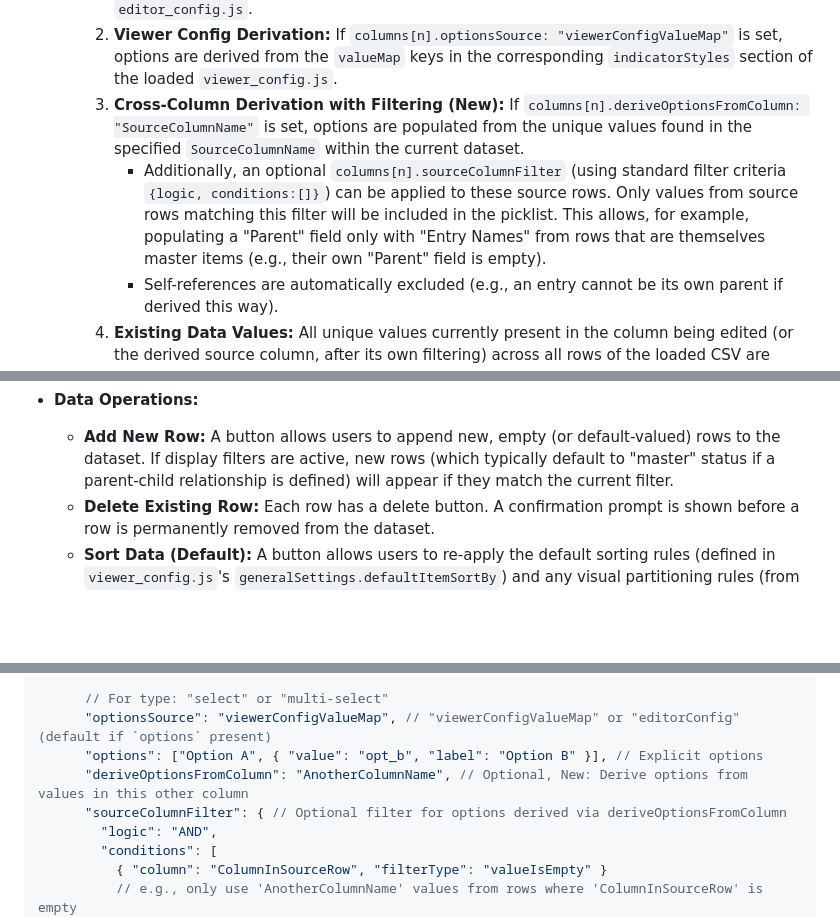
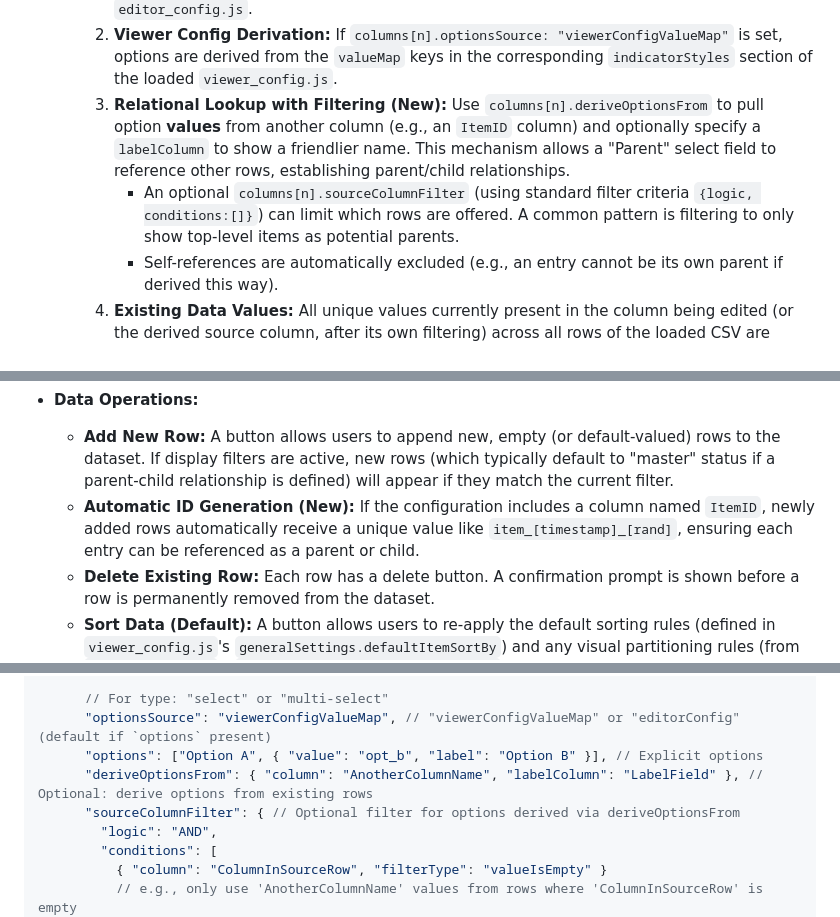
Before and after one commit to deepbluedave/csv_visualiser, a Markdown page: csv_editor/editor_readme.md, 3 parts joined by grey strips. Drawn GitHub-style; blank space fills up the shorter version.

Commit message:
docs: document parent-child and auto ID

```diff
--- a/csv_editor/editor_readme.md
+++ b/csv_editor/editor_readme.md
@@ -37,8 +37,8 @@ This section details the key capabilities of the CSV Editor.
     *   The list of choices available in `select` and `multi-select` popups is highly dynamic and aggregated from several sources to provide comprehensive and relevant options:
         1.  **Explicit Options:** Defined directly in the `columns[n].options` array within `editor_config.js`.
         2.  **Viewer Config Derivation:** If `columns[n].optionsSource: "viewerConfigValueMap"` is set, options are derived from the `valueMap` keys in the corresponding `indicatorStyles` section of the loaded `viewer_config.js`.
-        3.  **Cross-Column Derivation with Filtering (New):** If `columns[n].deriveOptionsFromColumn: "SourceColumnName"` is set, options are populated from the unique values found in the specified `SourceColumnName` within the current dataset.
-            *   Additionally, an optional `columns[n].sourceColumnFilter` (using standard filter criteria `{logic, conditions:[]}`) can be applied to these source rows. Only values from source rows matching this filter will be included in the picklist. This allows, for example, populating a "Parent" field only with "Entry Names" from rows that are themselves master items (e.g., their own "Parent" field is empty).
+        3.  **Relational Lookup with Filtering (New):** Use `columns[n].deriveOptionsFrom` to pull option **values** from another column (e.g., an `ItemID` column) and optionally specify a `labelColumn` to show a friendlier name. This mechanism allows a "Parent" select field to reference other rows, establishing parent/child relationships.
+            *   An optional `columns[n].sourceColumnFilter` (using standard filter criteria `{logic, conditions:[]}`) can limit which rows are offered. A common pattern is filtering to only show top-level items as potential parents.
             *   Self-references are automatically excluded (e.g., an entry cannot be its own parent if derived this way).
         4.  **Existing Data Values:** All unique values currently present in the column being edited (or the derived source column, after its own filtering) across all rows of the loaded CSV are automatically included as selectable options.
 
@@ -50,6 +50,7 @@ This section details the key capabilities of the CSV Editor.
 
 *   **Data Operations:**
     *   **Add New Row:** A button allows users to append new, empty (or default-valued) rows to the dataset. If display filters are active, new rows (which typically default to "master" status if a parent-child relationship is defined) will appear if they match the current filter.
+    *   **Automatic ID Generation (New):** If the configuration includes a column named `ItemID`, newly added rows automatically receive a unique value like `item_[timestamp]_[rand]`, ensuring each entry can be referenced as a parent or child.
     *   **Delete Existing Row:** Each row has a delete button. A confirmation prompt is shown before a row is permanently removed from the dataset.
     *   **Sort Data (Default):** A button allows users to re-apply the default sorting rules (defined in `viewer_config.js`'s `generalSettings.defaultItemSortBy`) and any visual partitioning rules (from `editor_config.js`'s `editorDisplaySettings.partitionBy`) to the entire dataset.
 
@@ -226,8 +227,8 @@ window.editorConfig = {
       // For type: "select" or "multi-select"
       "optionsSource": "viewerConfigValueMap", // "viewerConfigValueMap" or "editorConfig" (default if `options` present)
       "options": ["Option A", { "value": "opt_b", "label": "Option B" }], // Explicit options
-      "deriveOptionsFromColumn": "AnotherColumnName", // Optional, New: Derive options from values in this other column
-      "sourceColumnFilter": { // Optional filter for options derived via deriveOptionsFromColumn
+      "deriveOptionsFrom": { "column": "AnotherColumnName", "labelColumn": "LabelField" }, // Optional: derive options from existing rows
+      "sourceColumnFilter": { // Optional filter for options derived via deriveOptionsFrom
         "logic": "AND",
         "conditions": [
           { "column": "ColumnInSourceRow", "filterType": "valueIsEmpty" }
```
